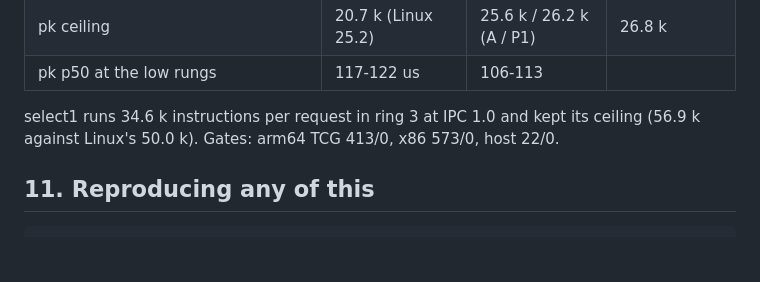
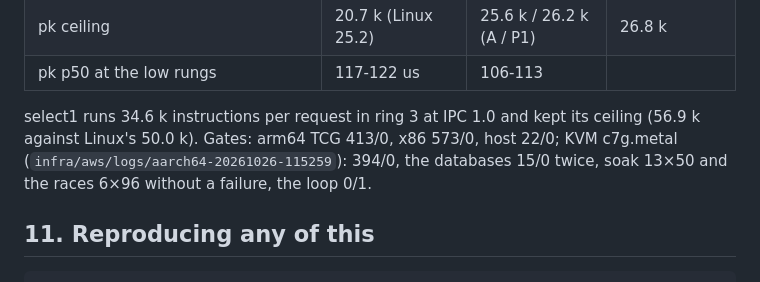
Before and after one commit to tishden/talaria-os-dev, a Markdown page: docs/MEASUREMENTS.md, the part around the change. GitHub-like rendering; blank space fills up the shorter version.

Commit message:
docs: MEASUREMENTS §10.20 — the KVM c7g.metal gate on d238932 (394/0, databases 15/0 twice, soak and races clean)
Co-Authored-By: Claude Opus 5.5 <noreply@anthropic.com>
Claude-Session: https://claude.ai/code/session_019LPW1MUJ1L7iUs8KMfsGNE

```diff
--- a/docs/MEASUREMENTS.md
+++ b/docs/MEASUREMENTS.md
@@ -1327,7 +1327,9 @@ select1 50.0 k against 42.7-44.3):
 | pk p50 at the low rungs | 117-122 us | 106-113 | |
 
 select1 runs 34.6 k instructions per request in ring 3 at IPC 1.0 and kept its ceiling
-(56.9 k against Linux's 50.0 k). Gates: arm64 TCG 413/0, x86 573/0, host 22/0.
+(56.9 k against Linux's 50.0 k). Gates: arm64 TCG 413/0, x86 573/0, host 22/0; KVM c7g.metal
+(`infra/aws/logs/aarch64-20261026-115259`): 394/0, the databases 15/0 twice, soak 13×50 and
+the races 6×96 without a failure, the loop 0/1.
 
 ## 11. Reproducing any of this
 
```
